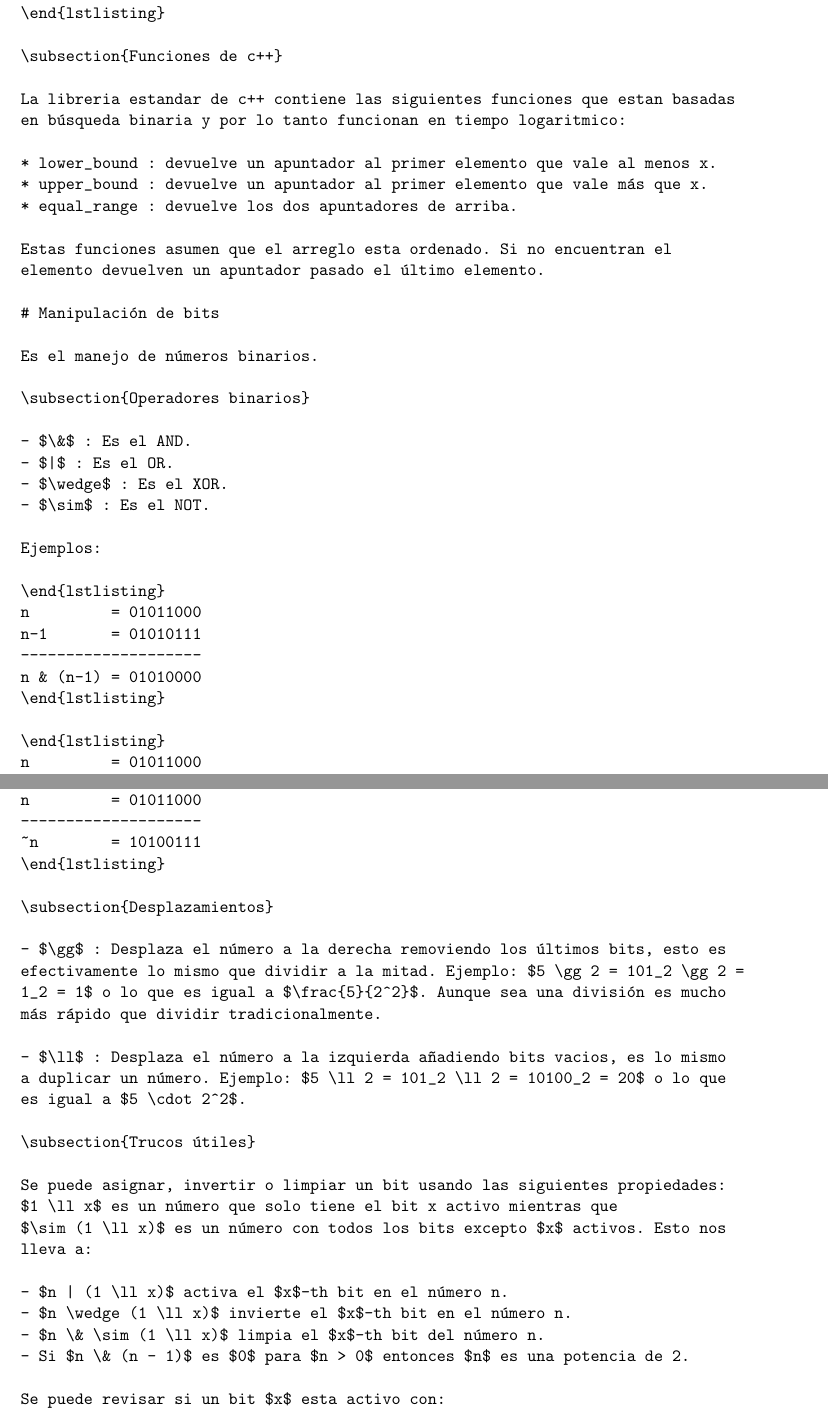
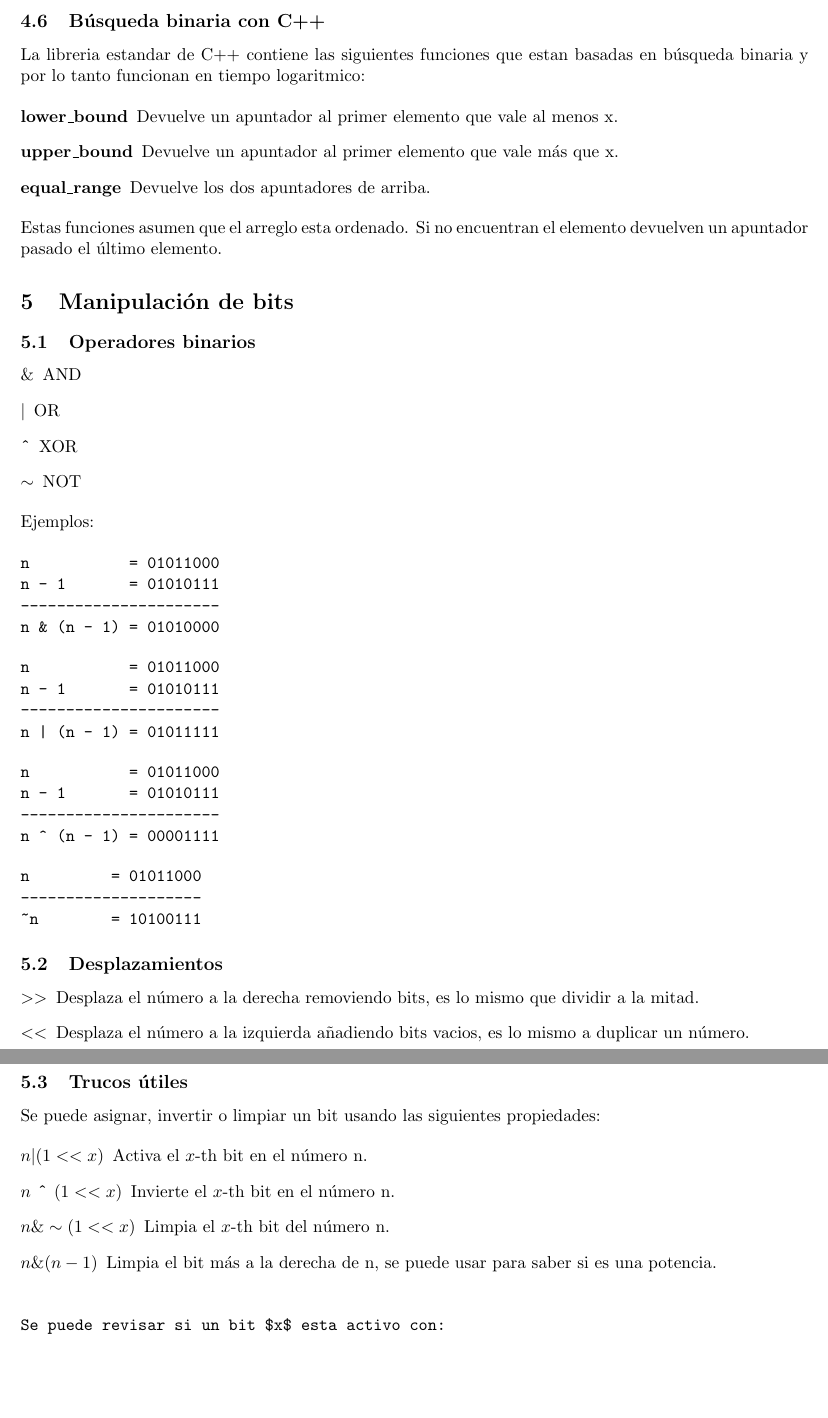
Before and after one commit to 0x6a616e/competitive-programming, a LaTeX document (docs/notes.tex): two parts of pages 13 and 14 of 26, joined at a grey line, cut at the place of the change, the shorter picture padded with empty space. Compiled offline with pdfLaTeX.

Commit message:
feat: wip

```diff
--- a/docs/notes.tex
+++ b/docs/notes.tex
@@ -623,29 +620,35 @@ if (array[k] == x) {
 }
 \end{lstlisting}
 
-\subsection{Funciones de c++}
+\subsection{Búsqueda binaria con C++}
 
-La libreria estandar de c++ contiene las siguientes funciones que estan basadas
-en búsqueda binaria y por lo tanto funcionan en tiempo logaritmico:
+La libreria estandar de C++ contiene las siguientes funciones que estan basadas en búsqueda binaria y por lo tanto funcionan en tiempo logaritmico:
 
-* lower_bound : devuelve un apuntador al primer elemento que vale al menos x.
-* upper_bound : devuelve un apuntador al primer elemento que vale más que x.
-* equal_range : devuelve los dos apuntadores de arriba.
+\begin{description}
+    \item[lower\_bound] Devuelve un apuntador al primer elemento que vale al menos x.
+    \item[upper\_bound] Devuelve un apuntador al primer elemento que vale más que x.
+    \item[equal\_range] Devuelve los dos apuntadores de arriba.
+\end{description}
 
 Estas funciones asumen que el arreglo esta ordenado. Si no encuentran el
 elemento devuelven un apuntador pasado el último elemento.
 
-# Manipulación de bits
-
-Es el manejo de números binarios.
+\section{Manipulación de bits}
 
 \subsection{Operadores binarios}
 
-- $\&$ : Es el AND.
-- $|$ : Es el OR.
-- $\wedge$ : Es el XOR.
-- $\sim$ : Es el NOT.
+\begin{description}
+    \item[$ \& $] AND
+    \item[$ | $] OR
+    \item[\^{}] XOR
+    \item[$ \sim $] NOT
+\end{description}
 
 Ejemplos:
 
-\end{lstlisting}
+\begin{verbatim}
+n           = 01011000
+n - 1       = 01010111
+----------------------
+n & (n - 1) = 01010000
+\end{verbatim}
@@ -657 +655,7 @@ n & (n-1) = 01010000
 
+\begin{verbatim}
+n           = 01011000
+n - 1       = 01010111
+----------------------
+n | (n - 1) = 01011111
+\end{verbatim}
@@ -664 +662,7 @@ n | (n-1) = 01011111
 
+\begin{verbatim}
+n           = 01011000
+n - 1       = 01010111
+----------------------
+n ^ (n - 1) = 00001111
+\end{verbatim}
@@ -671,32 +669,29 @@ n ^ (n-1) = 00001111
 
-\end{lstlisting}
+\begin{verbatim}
 n         = 01011000
 --------------------
 ~n        = 10100111
-\end{lstlisting}
+\end{verbatim}
 
 \subsection{Desplazamientos}
 
-- $\gg$ : Desplaza el número a la derecha removiendo los últimos bits, esto es
-efectivamente lo mismo que dividir a la mitad. Ejemplo: $5 \gg 2 = 101_2 \gg 2 =
-1_2 = 1$ o lo que es igual a $\frac{5}{2^2}$. Aunque sea una división es mucho
-más rápido que dividir tradicionalmente.
-
-- $\ll$ : Desplaza el número a la izquierda añadiendo bits vacios, es lo mismo
-a duplicar un número. Ejemplo: $5 \ll 2 = 101_2 \ll 2 = 10100_2 = 20$ o lo que
-es igual a $5 \cdot 2^2$.
+\begin{description}
+    \item[$ >> $] Desplaza el número a la derecha removiendo bits, es lo mismo que dividir a la mitad.
+    \item[$ << $] Desplaza el número a la izquierda añadiendo bits vacios, es lo mismo a duplicar un número.
+\end{description}
 
 \subsection{Trucos útiles}
 
 Se puede asignar, invertir o limpiar un bit usando las siguientes propiedades:
-$1 \ll x$ es un número que solo tiene el bit x activo mientras que
-$\sim (1 \ll x)$ es un número con todos los bits excepto $x$ activos. Esto nos
-lleva a:
 
-- $n | (1 \ll x)$ activa el $x$-th bit en el número n.
-- $n \wedge (1 \ll x)$ invierte el $x$-th bit en el número n.
-- $n \& \sim (1 \ll x)$ limpia el $x$-th bit del número n.
-- Si $n \& (n - 1)$ es $0$ para $n > 0$ entonces $n$ es una potencia de 2.
+\begin{description}
+    \item[$ n | (1 << x) $] Activa el $x$-th bit en el número n.
+    \item[$ n $ \^{} $ (1 << x) $] Invierte el $x$-th bit en el número n.
+    \item[$ n \& \sim (1 << x) $] Limpia el $x$-th bit del número n.
+    \item[$ n \& (n - 1) $] Limpia el bit más a la derecha de n, se puede usar para saber si es una potencia.
+\end{description}
+
+\begin{verbatim}
 
 Se puede revisar si un bit $x$ esta activo con:
 
```
Also changed, not shown: docs/notes.pdf, docs/notes.tex (23 more changed lines).
